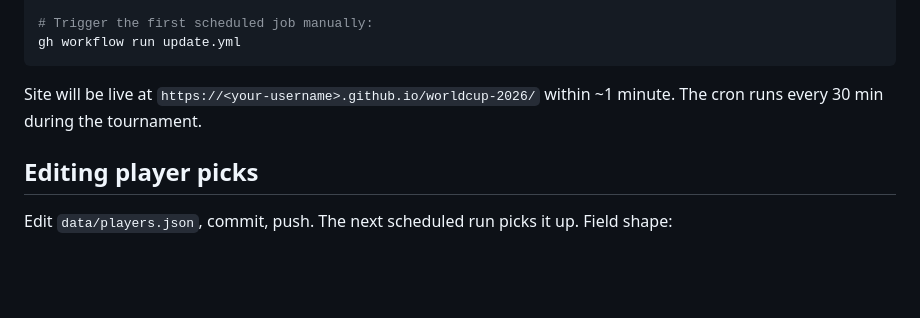
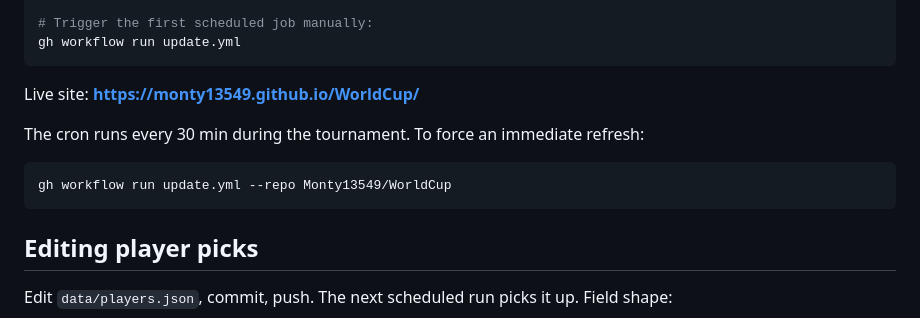
Before and after one commit to Monty13549/WorldCup, a Markdown page: README.md, the part around the change. GitHub-like rendering; blank space fills up the shorter version.

Commit message:
Update README with new repo home (Monty13549/WorldCup)

````diff
--- a/README.md
+++ b/README.md
@@ -70,7 +70,13 @@ gh repo create worldcup-2026 --public --source=. --push
 gh workflow run update.yml
 ```
 
-Site will be live at `https://<your-username>.github.io/worldcup-2026/` within ~1 minute. The cron runs every 30 min during the tournament.
+Live site: **https://monty13549.github.io/WorldCup/**
+
+The cron runs every 30 min during the tournament. To force an immediate refresh:
+
+```bash
+gh workflow run update.yml --repo Monty13549/WorldCup
+```
 
 ## Editing player picks
 
````
